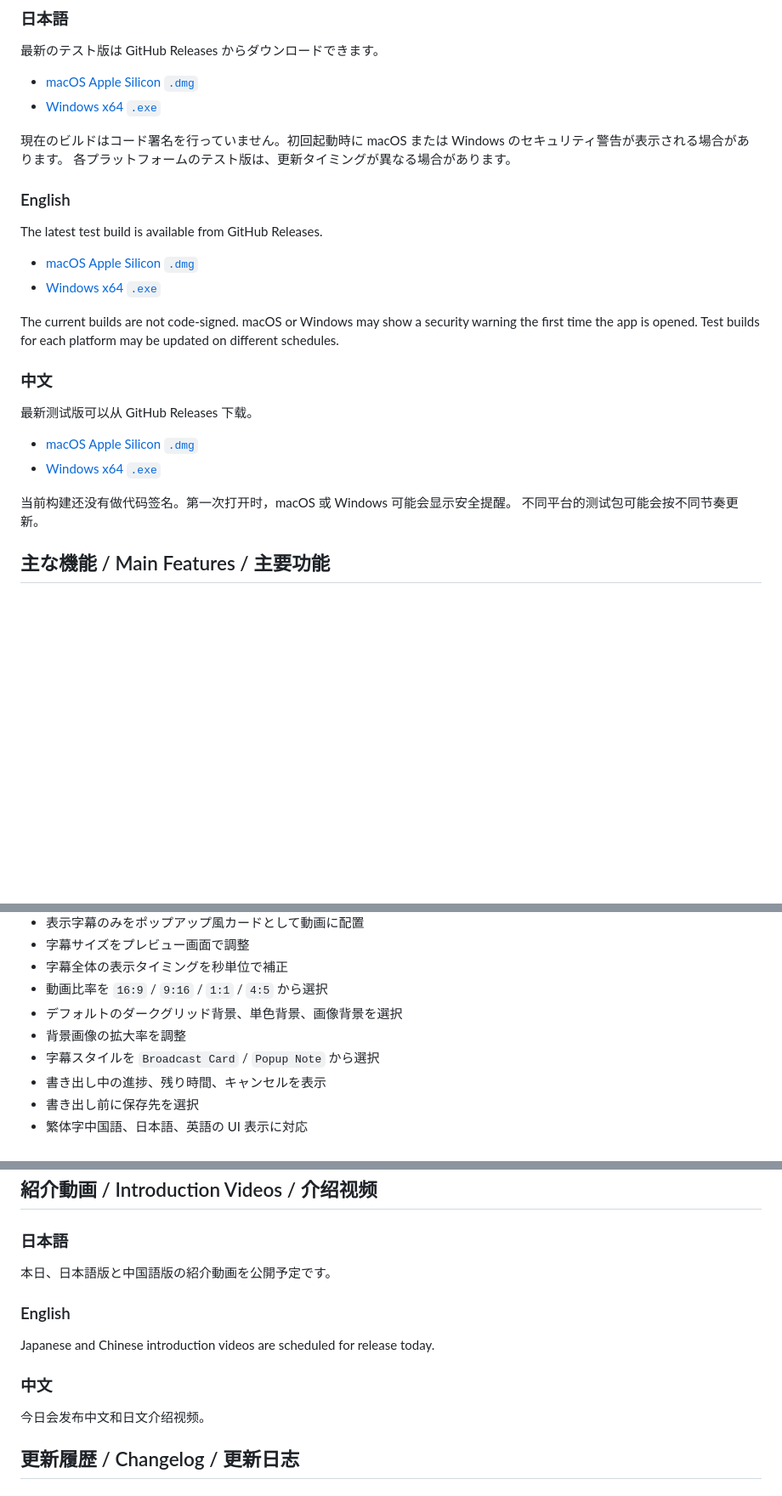
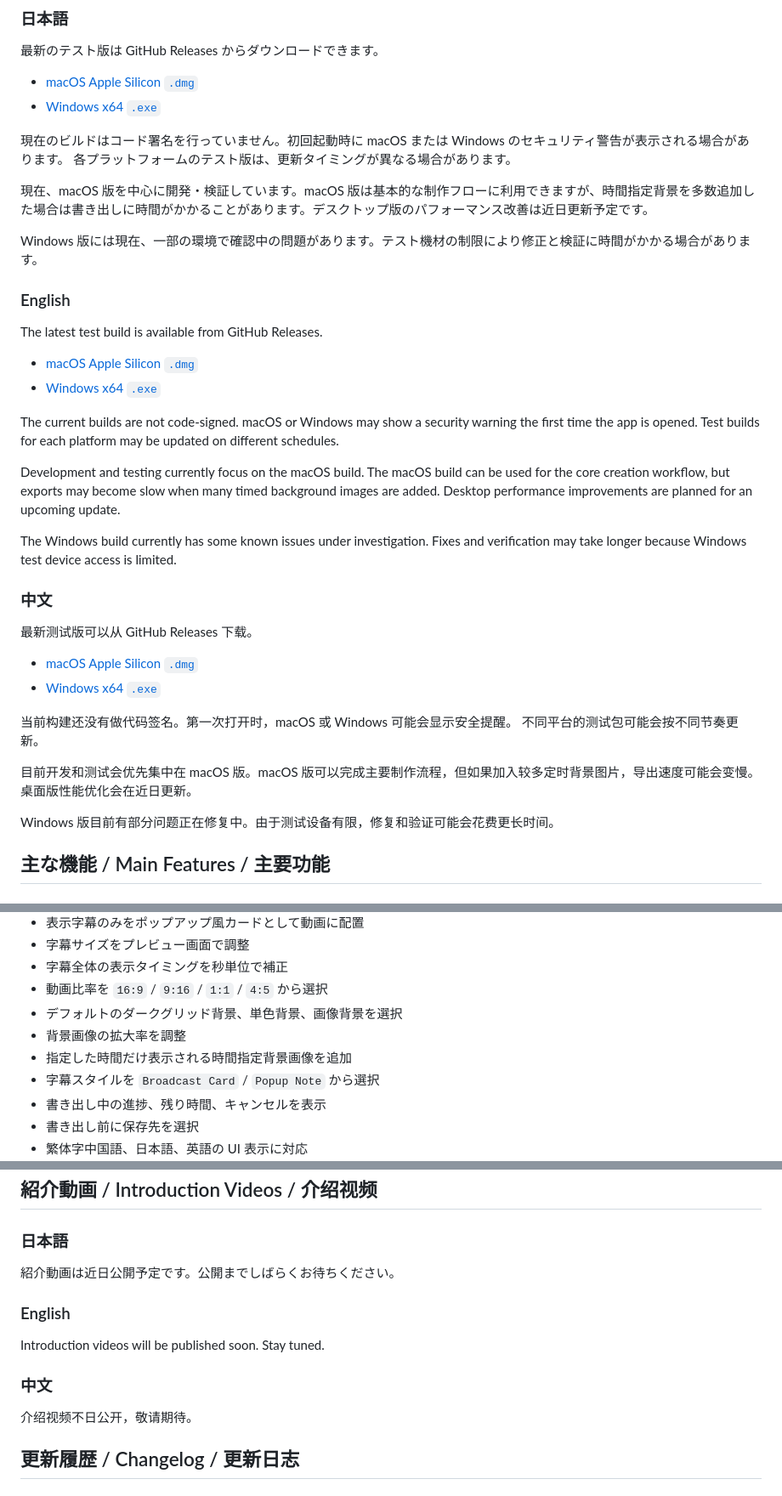
Before and after one commit to AsaruCC2/Broadcast-Popup-Studio, a Markdown page: README.md, 3 parts joined by grey strips. Shown at 85% size. Drawn GitHub-style; blank space fills up the shorter version.

Commit message:
Update project status in README

```diff
--- a/README.md
+++ b/README.md
@@ -30,6 +30,10 @@ Broadcast Popup Studio 是一款桌面软件，用来把音频文件和带时间
 現在のビルドはコード署名を行っていません。初回起動時に macOS または Windows のセキュリティ警告が表示される場合があります。
 各プラットフォームのテスト版は、更新タイミングが異なる場合があります。
 
+現在、macOS 版を中心に開発・検証しています。macOS 版は基本的な制作フローに利用できますが、時間指定背景を多数追加した場合は書き出しに時間がかかることがあります。デスクトップ版のパフォーマンス改善は近日更新予定です。
+
+Windows 版には現在、一部の環境で確認中の問題があります。テスト機材の制限により修正と検証に時間がかかる場合があります。
+
 ### English
 
 The latest test build is available from GitHub Releases.
@@ -40,6 +44,10 @@ The latest test build is available from GitHub Releases.
 The current builds are not code-signed. macOS or Windows may show a security warning the first time the app is opened.
 Test builds for each platform may be updated on different schedules.
 
+Development and testing currently focus on the macOS build. The macOS build can be used for the core creation workflow, but exports may become slow when many timed background images are added. Desktop performance improvements are planned for an upcoming update.
+
+The Windows build currently has some known issues under investigation. Fixes and verification may take longer because Windows test device access is limited.
+
 ### 中文
 
 最新测试版可以从 GitHub Releases 下载。
@@ -49,6 +57,10 @@ Test builds for each platform may be updated on different schedules.
 
 当前构建还没有做代码签名。第一次打开时，macOS 或 Windows 可能会显示安全提醒。
 不同平台的测试包可能会按不同节奏更新。
+
+目前开发和测试会优先集中在 macOS 版。macOS 版可以完成主要制作流程，但如果加入较多定时背景图片，导出速度可能会变慢。桌面版性能优化会在近日更新。
+
+Windows 版目前有部分问题正在修复中。由于测试设备有限，修复和验证可能会花费更长时间。
 
 ## 主な機能 / Main Features / 主要功能
 
@@ -64,6 +76,7 @@ Test builds for each platform may be updated on different schedules.
 - 動画比率を `16:9` / `9:16` / `1:1` / `4:5` から選択
 - デフォルトのダークグリッド背景、単色背景、画像背景を選択
 - 背景画像の拡大率を調整
+- 指定した時間だけ表示される時間指定背景画像を追加
 - 字幕スタイルを `Broadcast Card` / `Popup Note` から選択
 - 書き出し中の進捗、残り時間、キャンセルを表示
 - 書き出し前に保存先を選択
@@ -422,15 +443,15 @@ broadcast-popup-studio/
 
 ### 日本語
 
-本日、日本語版と中国語版の紹介動画を公開予定です。
+紹介動画は近日公開予定です。公開までしばらくお待ちください。
 
 ### English
 
-Japanese and Chinese introduction videos are scheduled for release today.
+Introduction videos will be published soon. Stay tuned.
 
 ### 中文
 
-今日会发布中文和日文介绍视频。
+介绍视频不日公开，敬请期待。
 
 ## 更新履歴 / Changelog / 更新日志
 
```
Also changed, not shown: other parts of README.md (+8 -0 lines).
